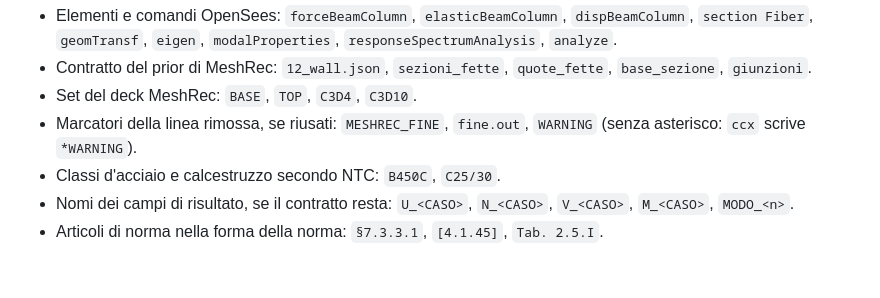
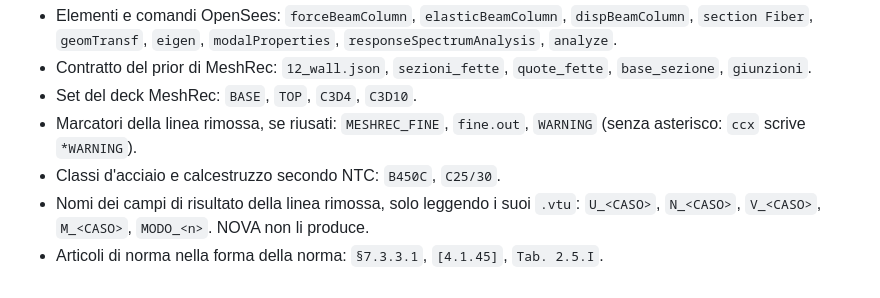
Before and after one commit to maeurong/NOVA, a Markdown page: CONTEXT.md, the part around one of its changes. Drawn GitHub-style.

```diff
--- a/CONTEXT.md
+++ b/CONTEXT.md
@@ -266,7 +301,8 @@ Identificatori, non parole: restano ASCII e invariati in ogni lingua.
 - Marcatori della linea rimossa, se riusati: `MESHREC_FINE`, `fine.out`,
   `WARNING` (senza asterisco: `ccx` scrive `*WARNING`).
 - Classi d'acciaio e calcestruzzo secondo NTC: `B450C`, `C25/30`.
-- Nomi dei campi di risultato, se il contratto resta: `U_<CASO>`, `N_<CASO>`,
-  `V_<CASO>`, `M_<CASO>`, `MODO_<n>`.
+- Nomi dei campi di risultato della linea rimossa, solo leggendo i suoi
+  `.vtu`: `U_<CASO>`, `N_<CASO>`, `V_<CASO>`, `M_<CASO>`, `MODO_<n>`. NOVA non
+  li produce.
 - Articoli di norma nella forma della norma: `§7.3.3.1`, `[4.1.45]`,
   `Tab. 2.5.I`.
```
Also changed, not shown: other parts of CONTEXT.md (+53 -18 lines).
